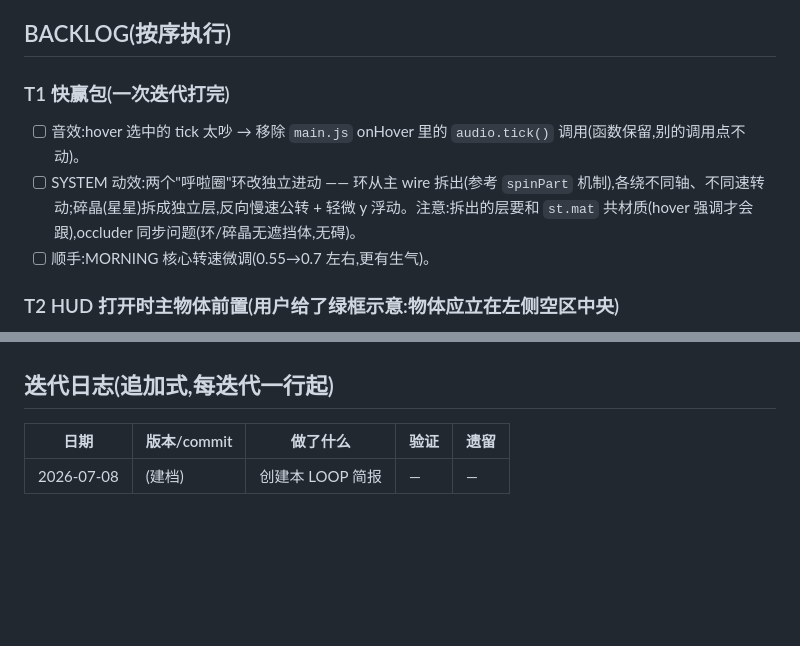
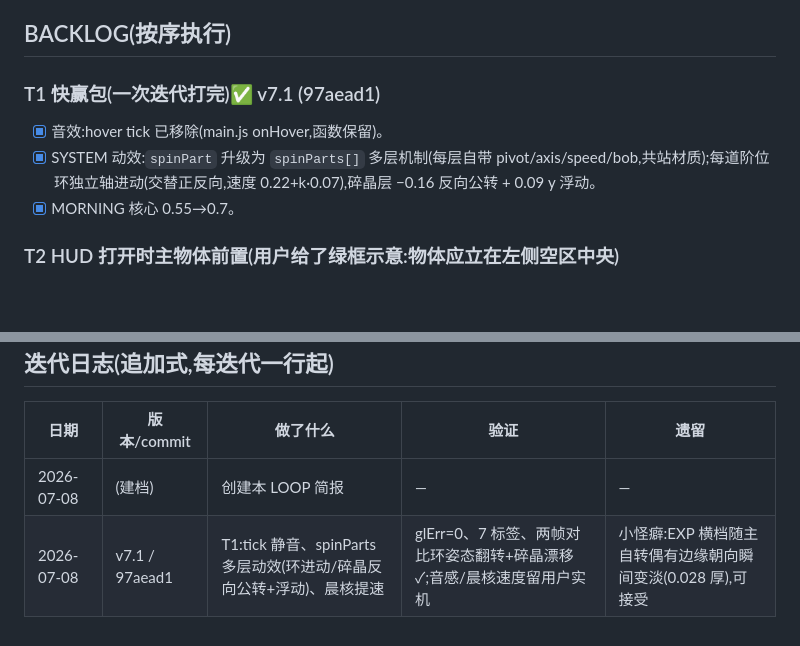
Before and after one commit to Cyrus1108/cyrus-os, a Markdown page: next/LOOP.md, 2 parts joined by grey strips. Rendered like a GitHub page; blank space fills up the shorter version.

Commit message:
next: docs — LOOP.md 勾掉 T1(v7.1 验证记录)
Co-Authored-By: Claude <noreply@anthropic.com>

```diff
--- a/next/LOOP.md
+++ b/next/LOOP.md
@@ -30,10 +30,10 @@
 
 ## BACKLOG(按序执行)
 
-### T1 快赢包(一次迭代打完)
-- [ ] 音效:hover 选中的 tick 太吵 → 移除 `main.js` onHover 里的 `audio.tick()` 调用(函数保留,别的调用点不动)。
-- [ ] SYSTEM 动效:两个"呼啦圈"环改独立进动 —— 环从主 wire 拆出(参考 `spinPart` 机制),各绕不同轴、不同速转动;碎晶(星星)拆成独立层,反向慢速公转 + 轻微 y 浮动。注意:拆出的层要和 `st.mat` 共材质(hover 强调才会跟),occluder 同步问题(环/碎晶无遮挡体,无碍)。
-- [ ] 顺手:MORNING 核心转速微调(0.55→0.7 左右,更有生气)。
+### T1 快赢包(一次迭代打完)✅ v7.1 (97aead1)
+- [x] 音效:hover tick 已移除(main.js onHover,函数保留)。
+- [x] SYSTEM 动效:`spinPart` 升级为 `spinParts[]` 多层机制(每层自带 pivot/axis/speed/bob,共站材质);每道阶位环独立轴进动(交替正反向,速度 0.22+k·0.07),碎晶层 −0.16 反向公转 + 0.09 y 浮动。
+- [x] MORNING 核心 0.55→0.7。
 
 ### T2 HUD 打开时主物体前置(用户给了绿框示意:物体应立在左侧空区中央)
 - [ ] 找到 HUD 打开时压暗/虚化画布的来源(查 `style.css` 的 `#hud`/`.is-open` backdrop、`#fx`、canvas filter),把对场景的 blur/dim 去掉或降到轻微。
@@ -80,3 +80,4 @@
 | 日期 | 版本/commit | 做了什么 | 验证 | 遗留 |
 |---|---|---|---|---|
 | 2026-07-08 | (建档) | 创建本 LOOP 简报 | — | — |
+| 2026-07-08 | v7.1 / 97aead1 | T1:tick 静音、spinParts 多层动效(环进动/碎晶反向公转+浮动)、晨核提速 | glErr=0、7 标签、两帧对比环姿态翻转+碎晶漂移 ✓;音感/晨核速度留用户实机 | 小怪癖:EXP 横档随主自转偶有边缘朝向瞬间变淡(0.028 厚),可接受 |
```
